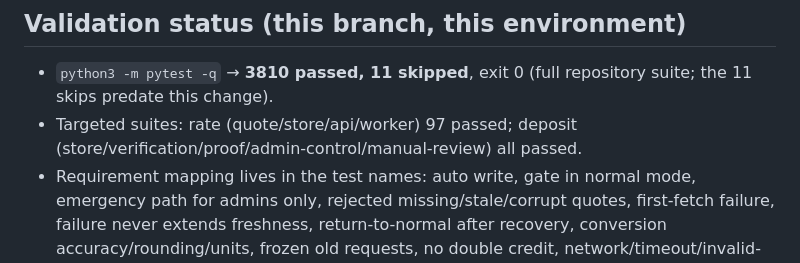
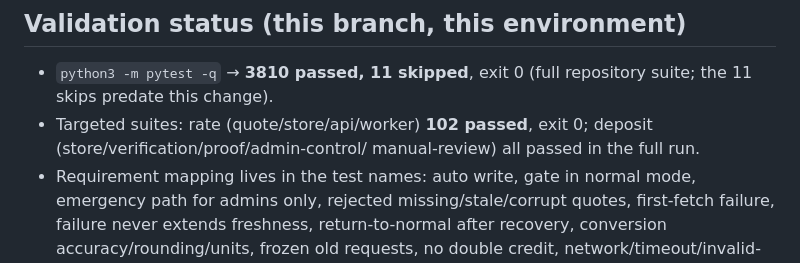
Before and after one commit to jaber45861-boop/task-coin, a Markdown page: RATE_AUTO_EGP_IMPLEMENTATION.md, the part around the change. Drawn GitHub-style.

Commit message:
docs(rates): correct targeted rate-suite count to the verified 102 passed
The design doc estimated 97; the actual rerun of
test_rate_quote + test_rate_store + test_rate_api + test_rate_worker
after the gate/command tests landed is 102 passed, exit 0.

🤖 Generated with Codebuff
Co-Authored-By: Codebuff <noreply@codebuff.com>

```diff
--- a/RATE_AUTO_EGP_IMPLEMENTATION.md
+++ b/RATE_AUTO_EGP_IMPLEMENTATION.md
@@ -73,8 +73,9 @@ never rewrite an old request).
 
 - `python3 -m pytest -q` → **3810 passed, 11 skipped**, exit 0
   (full repository suite; the 11 skips predate this change).
-- Targeted suites: rate (quote/store/api/worker) 97 passed; deposit
-  (store/verification/proof/admin-control/manual-review) all passed.
+- Targeted suites: rate (quote/store/api/worker) **102 passed**,
+  exit 0; deposit (store/verification/proof/admin-control/
+  manual-review) all passed in the full run.
 - Requirement mapping lives in the test names: auto write, gate in
   normal mode, emergency path for admins only, rejected
   missing/stale/corrupt quotes, first-fetch failure, failure never
```
